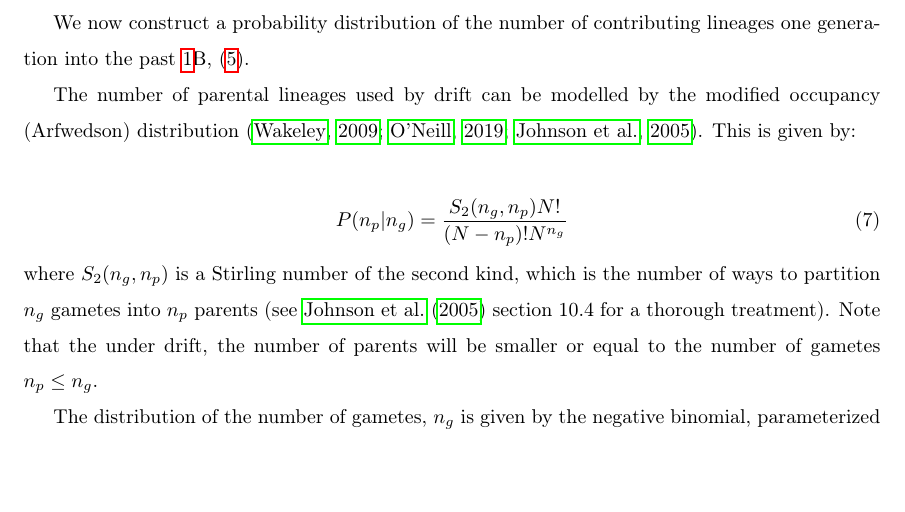
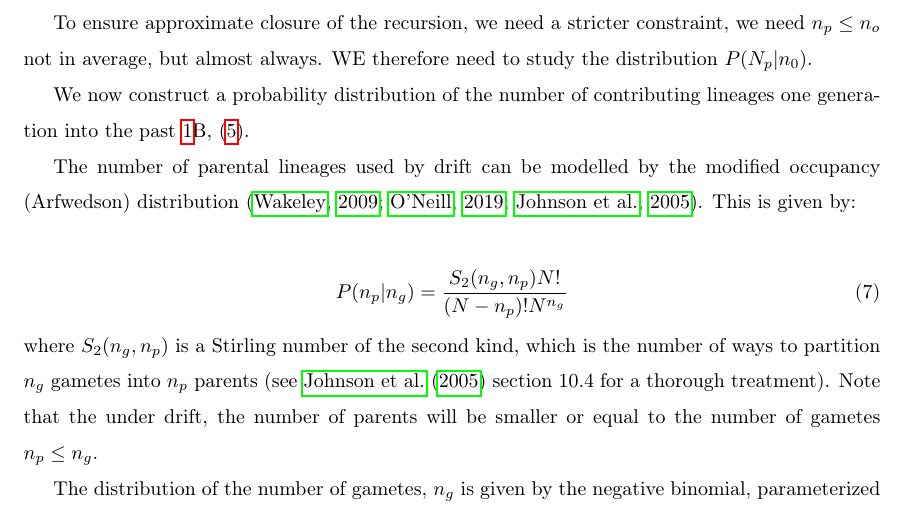
Before and after one commit to ivan-krukov/taming-strong-selection, a LaTeX paper (disco.tex): part of page 11 of 24, cut at the place of the change, the shorter picture padded with empty space. Compiled offline with pdfLaTeX.

```diff
--- a/disco.tex
+++ b/disco.tex
@@ -526,6 +526,9 @@
 \subsection{Distribution of number of contributing lineages}
 \label{subsec:distribution}
 
+To ensure approximate closure of the recursion, we need a stricter constraint, we need $n_p\leq n_o$
+not in average, but almost always. WE therefore need to study the distribution $P(N_p|n_0)$.
+
 We now construct a probability distribution of the number of contributing lineages one generation
 into the past \ref{fig:schematic}B, \eqref{eq:conditional}.
 
```
